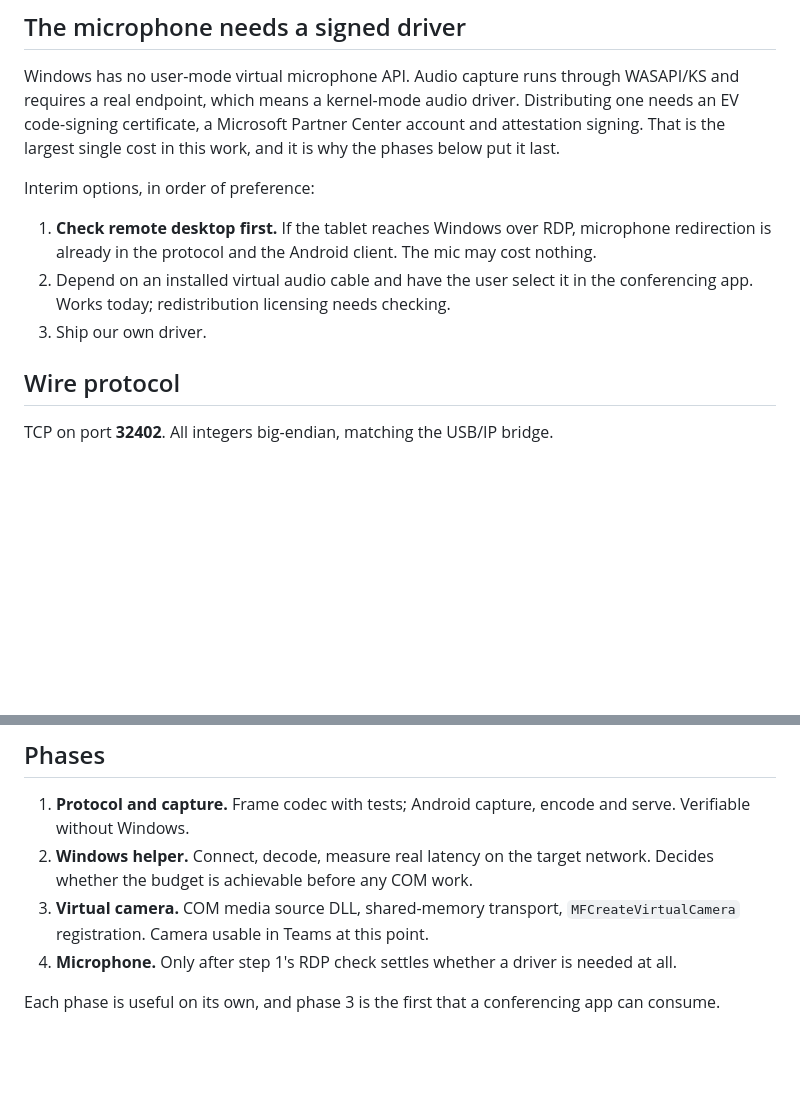
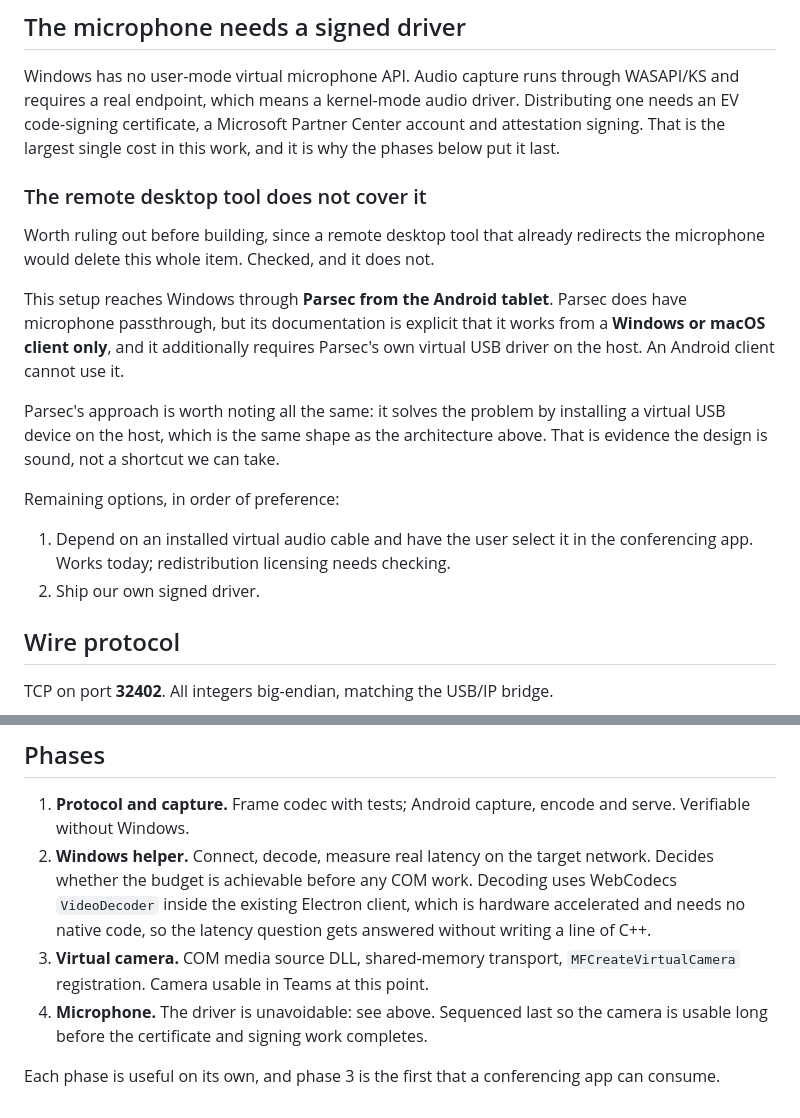
Before and after one commit to PossAbilities/perspective-usb-bridge, a Markdown page: docs/CAMERA-BRIDGE.md, 2 parts joined by grey strips. GitHub-like rendering; blank space fills up the shorter version.

Commit message:
Record that Parsec cannot supply the microphone
Parsec has microphone passthrough, but its documentation is explicit that
it works from a Windows or macOS client only and needs Parsec's own
virtual USB driver on the host. This setup connects from the Android
tablet, so it cannot use it, and the signed audio driver is unavoidable.
The phase list now says so rather than leaving it open.

Also notes that Parsec solves the same problem with a virtual USB device
on the host, which is evidence the architecture here is sound.

Co-Authored-By: Claude Opus 5 <noreply@anthropic.com>
Claude-Session: https://claude.ai/code/session_01Mq5PUyhYAkNJ1jPJ4SujET

```diff
--- a/docs/CAMERA-BRIDGE.md
+++ b/docs/CAMERA-BRIDGE.md
@@ -78,14 +78,26 @@ Distributing one needs an EV code-signing certificate, a Microsoft Partner
 Center account and attestation signing. That is the largest single cost in this
 work, and it is why the phases below put it last.
 
-Interim options, in order of preference:
+### The remote desktop tool does not cover it
 
-1. **Check remote desktop first.** If the tablet reaches Windows over RDP,
-   microphone redirection is already in the protocol and the Android client.
-   The mic may cost nothing.
-2. Depend on an installed virtual audio cable and have the user select it in the
+Worth ruling out before building, since a remote desktop tool that already
+redirects the microphone would delete this whole item. Checked, and it does not.
+
+This setup reaches Windows through **Parsec from the Android tablet**. Parsec
+does have microphone passthrough, but its documentation is explicit that it
+works from a **Windows or macOS client only**, and it additionally requires
+Parsec's own virtual USB driver on the host. An Android client cannot use it.
+
+Parsec's approach is worth noting all the same: it solves the problem by
+installing a virtual USB device on the host, which is the same shape as the
+architecture above. That is evidence the design is sound, not a shortcut we can
+take.
+
+Remaining options, in order of preference:
+
+1. Depend on an installed virtual audio cable and have the user select it in the
    conferencing app. Works today; redistribution licensing needs checking.
-3. Ship our own driver.
+2. Ship our own signed driver.
 
 ## Wire protocol
 
@@ -134,10 +146,13 @@ synchronise them.
    serve. Verifiable without Windows.
 2. **Windows helper.** Connect, decode, measure real latency on the target
    network. Decides whether the budget is achievable before any COM work.
+   Decoding uses WebCodecs `VideoDecoder` inside the existing Electron client,
+   which is hardware accelerated and needs no native code, so the latency
+   question gets answered without writing a line of C++.
 3. **Virtual camera.** COM media source DLL, shared-memory transport,
    `MFCreateVirtualCamera` registration. Camera usable in Teams at this point.
-4. **Microphone.** Only after step 1's RDP check settles whether a driver is
-   needed at all.
+4. **Microphone.** The driver is unavoidable: see above. Sequenced last so the
+   camera is usable long before the certificate and signing work completes.
 
 Each phase is useful on its own, and phase 3 is the first that a conferencing
 app can consume.
```
